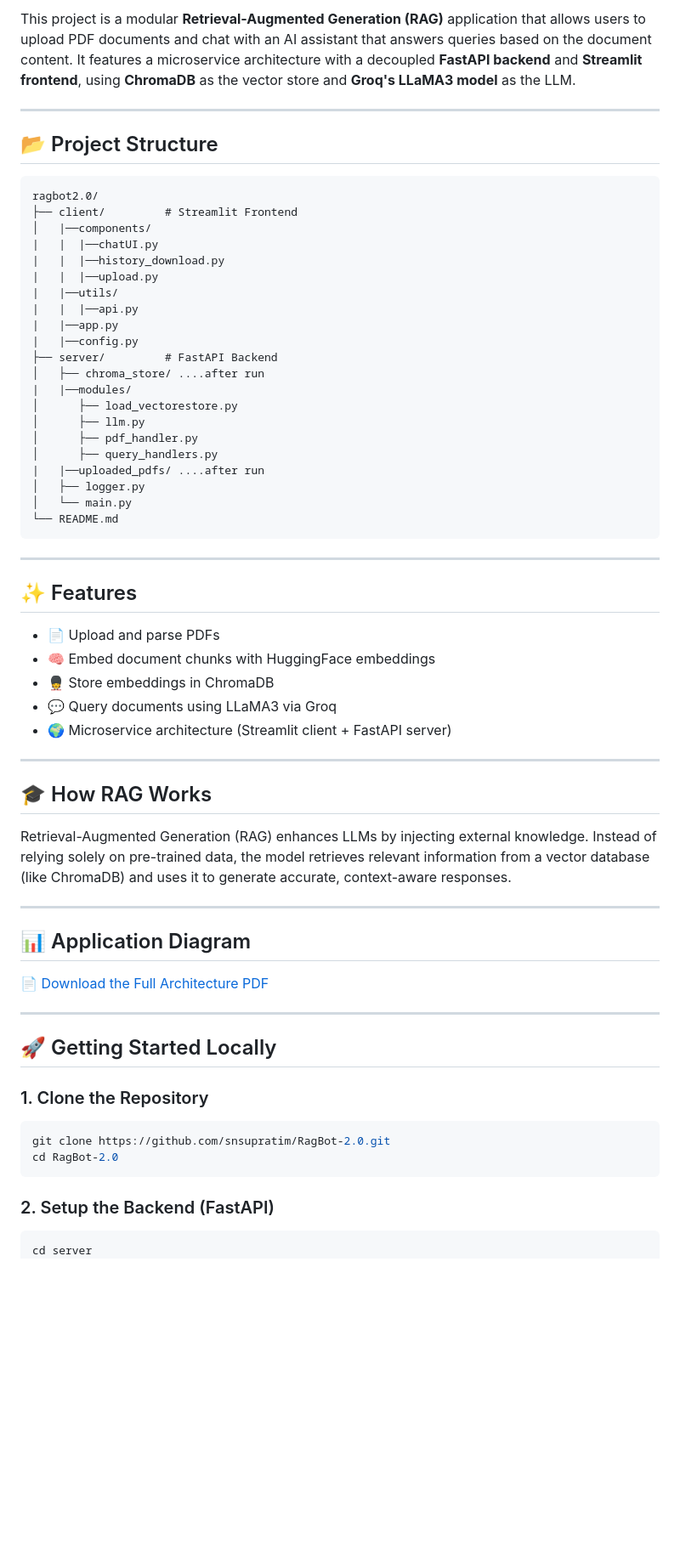
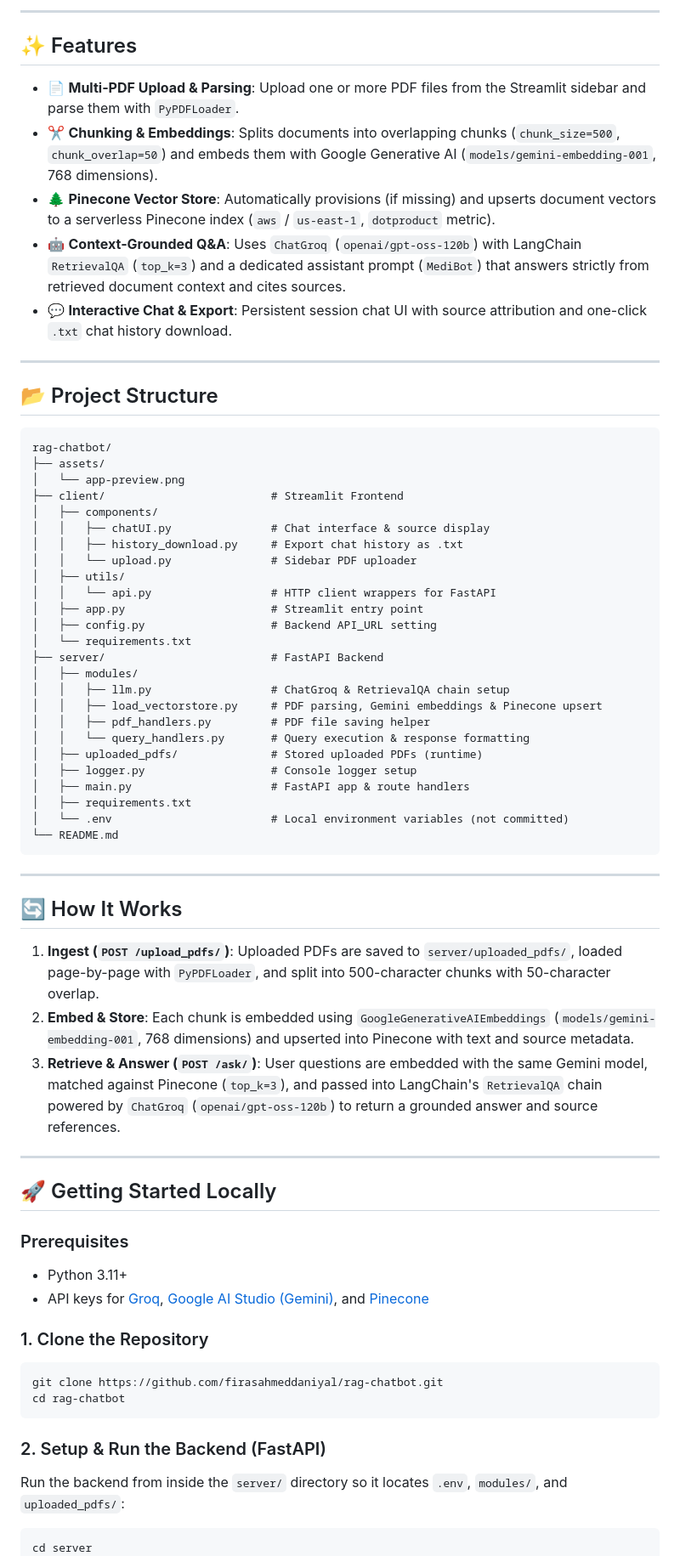
Before and after one commit to firasahmeddaniyal/rag-chatbot, a Markdown page: README.md, the part around one of its changes. Shown at 85% size. GitHub-like rendering; blank space fills up the shorter version.

````diff
--- a/README.md
+++ b/README.md
@@ -6,68 +6,73 @@
 
-This project is a modular **Retrieval-Augmented Generation (RAG)** application that allows users to upload PDF documents and chat with an AI assistant that answers queries based on the document content. It features a microservice architecture with a decoupled **FastAPI backend** and **Streamlit frontend**, using **ChromaDB** as the vector store and **Groq's LLaMA3 model** as the LLM.
+---
+
+## ✨ Features
+
+- 📄 **Multi-PDF Upload & Parsing**: Upload one or more PDF files from the Streamlit sidebar and parse them with `PyPDFLoader`.
+- ✂️ **Chunking & Embeddings**: Splits documents into overlapping chunks (`chunk_size=500`, `chunk_overlap=50`) and embeds them with Google Generative AI (`models/gemini-embedding-001`, 768 dimensions).
+- 🌲 **Pinecone Vector Store**: Automatically provisions (if missing) and upserts document vectors to a serverless Pinecone index (`aws` / `us-east-1`, `dotproduct` metric).
+- 🤖 **Context-Grounded Q&A**: Uses `ChatGroq` (`openai/gpt-oss-120b`) with LangChain `RetrievalQA` (`top_k=3`) and a dedicated assistant prompt (`MediBot`) that answers strictly from retrieved document context and cites sources.
+- 💬 **Interactive Chat & Export**: Persistent session chat UI with source attribution and one-click `.txt` chat history download.
 
 ---
 
 ## 📂 Project Structure
 
-```
-ragbot2.0/
-├── client/         # Streamlit Frontend
-│   |──components/
-|   |  |──chatUI.py
-|   |  |──history_download.py
-|   |  |──upload.py
-|   |──utils/
-|   |  |──api.py
-|   |──app.py
-|   |──config.py
-├── server/         # FastAPI Backend
-│   ├── chroma_store/ ....after run
-|   |──modules/
-│      ├── load_vectorestore.py
-│      ├── llm.py
-│      ├── pdf_handler.py
-│      ├── query_handlers.py
-|   |──uploaded_pdfs/ ....after run
-│   ├── logger.py
-│   └── main.py
+```text
+rag-chatbot/
+├── assets/
+│   └── app-preview.png
+├── client/                         # Streamlit Frontend
+│   ├── components/
+│   │   ├── chatUI.py               # Chat interface & source display
+│   │   ├── history_download.py     # Export chat history as .txt
+│   │   └── upload.py               # Sidebar PDF uploader
+│   ├── utils/
+│   │   └── api.py                  # HTTP client wrappers for FastAPI
+│   ├── app.py                      # Streamlit entry point
+│   ├── config.py                   # Backend API_URL setting
+│   └── requirements.txt
+├── server/                         # FastAPI Backend
+│   ├── modules/
+│   │   ├── llm.py                  # ChatGroq & RetrievalQA chain setup
+│   │   ├── load_vectorstore.py     # PDF parsing, Gemini embeddings & Pinecone upsert
+│   │   ├── pdf_handlers.py         # PDF file saving helper
+│   │   └── query_handlers.py       # Query execution & response formatting
+│   ├── uploaded_pdfs/              # Stored uploaded PDFs (runtime)
+│   ├── logger.py                   # Console logger setup
+│   ├── main.py                     # FastAPI app & route handlers
+│   ├── requirements.txt
+│   └── .env                        # Local environment variables (not committed)
 └── README.md
 ```
 
 ---
 
-## ✨ Features
+## 🔄 How It Works
 
-- 📄 Upload and parse PDFs
-- 🧠 Embed document chunks with HuggingFace embeddings
-- 💂️ Store embeddings in ChromaDB
-- 💬 Query documents using LLaMA3 via Groq
-- 🌍 Microservice architecture (Streamlit client + FastAPI server)
-
----
-
-## 🎓 How RAG Works
-
-Retrieval-Augmented Generation (RAG) enhances LLMs by injecting external knowledge. Instead of relying solely on pre-trained data, the model retrieves relevant information from a vector database (like ChromaDB) and uses it to generate accurate, context-aware responses.
-
----
-
-## 📊 Application Diagram
-
-📄 [Download the Full Architecture PDF](assets/ragbot2.0.pdf)
+1. **Ingest (`POST /upload_pdfs/`)**: Uploaded PDFs are saved to `server/uploaded_pdfs/`, loaded page-by-page with `PyPDFLoader`, and split into 500-character chunks with 50-character overlap.
+2. **Embed & Store**: Each chunk is embedded using `GoogleGenerativeAIEmbeddings` (`models/gemini-embedding-001`, 768 dimensions) and upserted into Pinecone with text and source metadata.
+3. **Retrieve & Answer (`POST /ask/`)**: User questions are embedded with the same Gemini model, matched against Pinecone (`top_k=3`), and passed into LangChain's `RetrievalQA` chain powered by `ChatGroq` (`openai/gpt-oss-120b`) to return a grounded answer and source references.
 
 ---
 
 ## 🚀 Getting Started Locally
 
+### Prerequisites
+
+- Python 3.11+
+- API keys for [Groq](https://console.groq.com/), [Google AI Studio (Gemini)](https://aistudio.google.com/), and [Pinecone](https://www.pinecone.io/)
+
 ### 1. Clone the Repository
 
 ```bash
-git clone https://github.com/snsupratim/RagBot-2.0.git
-cd RagBot-2.0
+git clone https://github.com/firasahmeddaniyal/rag-chatbot.git
+cd rag-chatbot
 ```
 
-### 2. Setup the Backend (FastAPI)
+### 2. Setup & Run the Backend (FastAPI)
+
+Run the backend from inside the `server/` directory so it locates `.env`, `modules/`, and `uploaded_pdfs/`:
 
 ```bash
 cd server
````
Also changed, not shown: other parts of README.md (+43 -37 lines), assets/app-preview.png (added).
